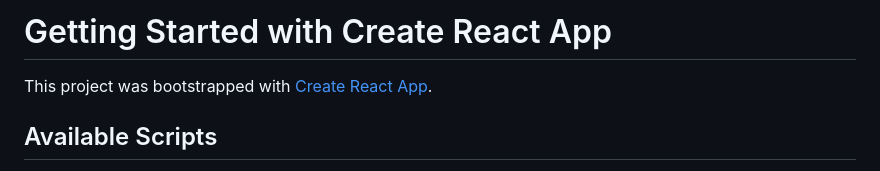
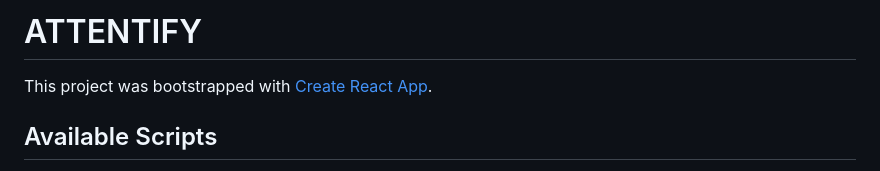
Before and after one commit to Aarya423/Attentify, a Markdown page: README.md, the part around the change. Rendered like a GitHub page.

```diff
--- a/README.md
+++ b/README.md
@@ -1,4 +1,4 @@
-# Getting Started with Create React App
+# ATTENTIFY
 
 This project was bootstrapped with [Create React App](https://github.com/facebook/create-react-app).
 
```
